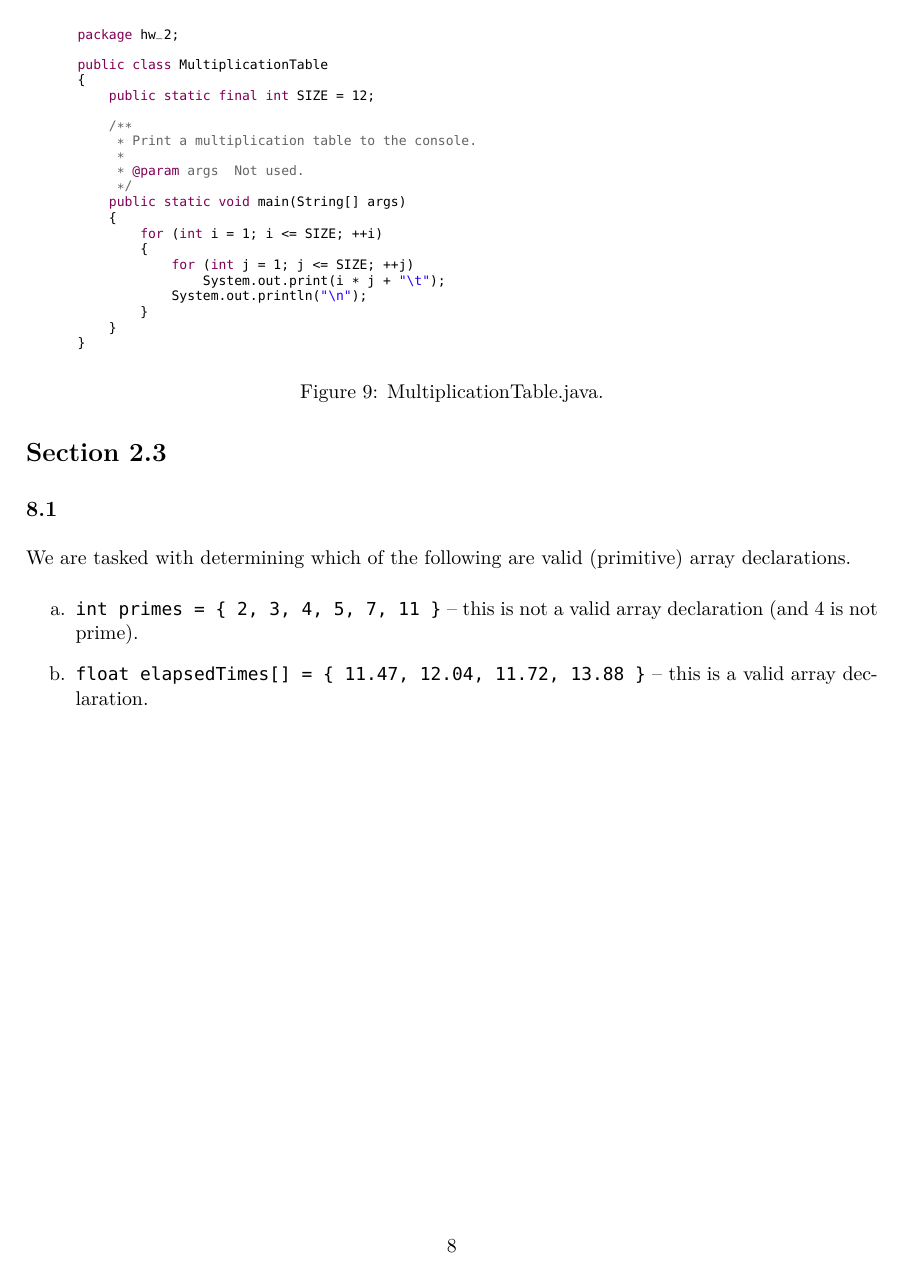
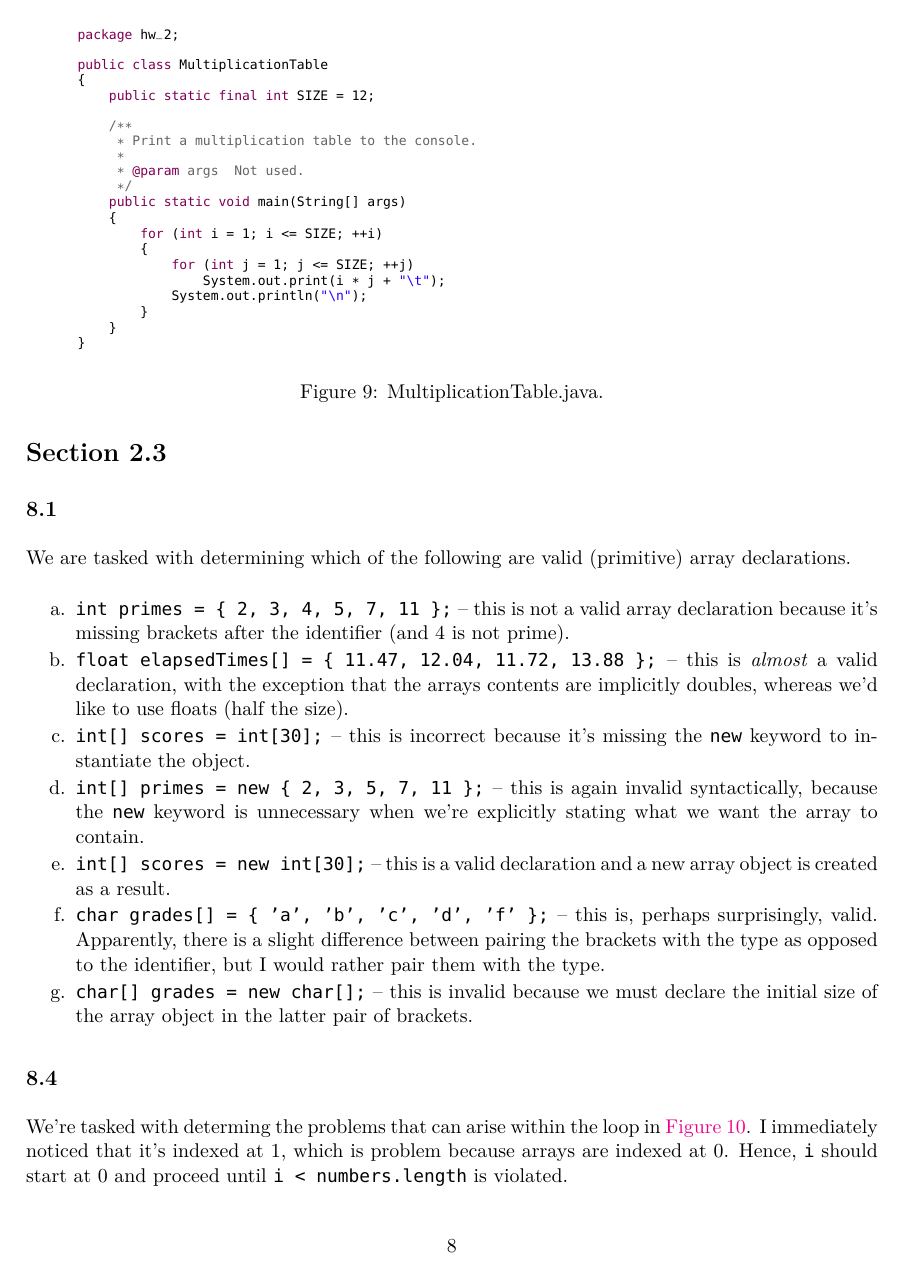
Before and after one commit to emmeowzing/IFT_194_labs, a LaTeX document (hw_2.tex): page 9 of 11 before the commit and page 9 of 13 after it. The pictures show the PDF file pdfs/hw_2.pdf that the author committed with the source.

Commit message:
Completed HW 2

```diff
--- a/hw_2.tex
+++ b/hw_2.tex
@@ -439,6 +442,16 @@ We're asked to write a program that will output a $12\times 12$ multiplication t
 \subsection*{8.1}
 We are tasked with determining which of the following are valid (primitive) array declarations.
 \begin{enumerate}[label=\alph*.]
-  \item \texttt{int primes = \{ 2, 3, 4, 5, 7, 11 \}} -- this is not a valid array declaration (and 4 is not prime).
-  \item \texttt{float elapsedTimes[] = \{ 11.47, 12.04, 11.72, 13.88 \}} -- this is a valid array declaration.
+  \itemsep-0.3em
+  \item \texttt{int primes = \{ 2, 3, 4, 5, 7, 11 \};} -- this is not a valid array declaration because it's missing brackets after the identifier (and 4 is not prime).
+  \item \texttt{float elapsedTimes[] = \{ 11.47, 12.04, 11.72, 13.88 \};} -- this is \textit{almost} a valid declaration, with the exception that the arrays contents are implicitly doubles, whereas we'd like to use floats (half the size).
+  \item \texttt{int[] scores = int[30];} -- this is incorrect because it's missing the \texttt{new} keyword to instantiate the object.
+  \item \texttt{int[] primes = new \{ 2, 3, 5, 7, 11 \};} -- this is again invalid syntactically, because the \texttt{new} keyword is unnecessary when we're explicitly stating what we want the array to contain.
+  \item \texttt{int[] scores = new int[30];} -- this is a valid declaration and a new array object is created as a result.
+  \item \texttt{char grades[] = \{ 'a', 'b', 'c', 'd', 'f' \};} -- this is, perhaps surprisingly, valid. Apparently, there is a slight difference between pairing the brackets with the type as opposed to the identifier, but I would rather pair them with the type.
+  \item \texttt{char[] grades = new char[];} -- this is invalid because we must declare the initial size of the array object in the latter pair of brackets.
 \end{enumerate}
+\subsection*{8.4}
+We're tasked with determing the problems that can arise within the loop in \autoref{fig:ten}.
+\begin{figure}[h!]
+  \centering
@@ -444,0 +461,7 @@ We are tasked with determining which of the following are valid (primitive) arra
+  \label{fig:ten}
+\end{figure}
+I immediately noticed that it's indexed at 1, which is problem because arrays are indexed at 0. Hence, \texttt{i} should start at 0 and proceed until \texttt{i < numbers.length} is violated.
+\subsection*{8.5}
+In this problem we're asked to write array declarations to represent students' names for a class of 25 students and students' test grades for a class of 40. See my solutions in \autoref{fig:eleven}.
+\begin{figure}[h!]
+  \centering
```
Also changed, not shown: pdfs/hw_2.pdf, hw_2.tex (37 more changed lines).
